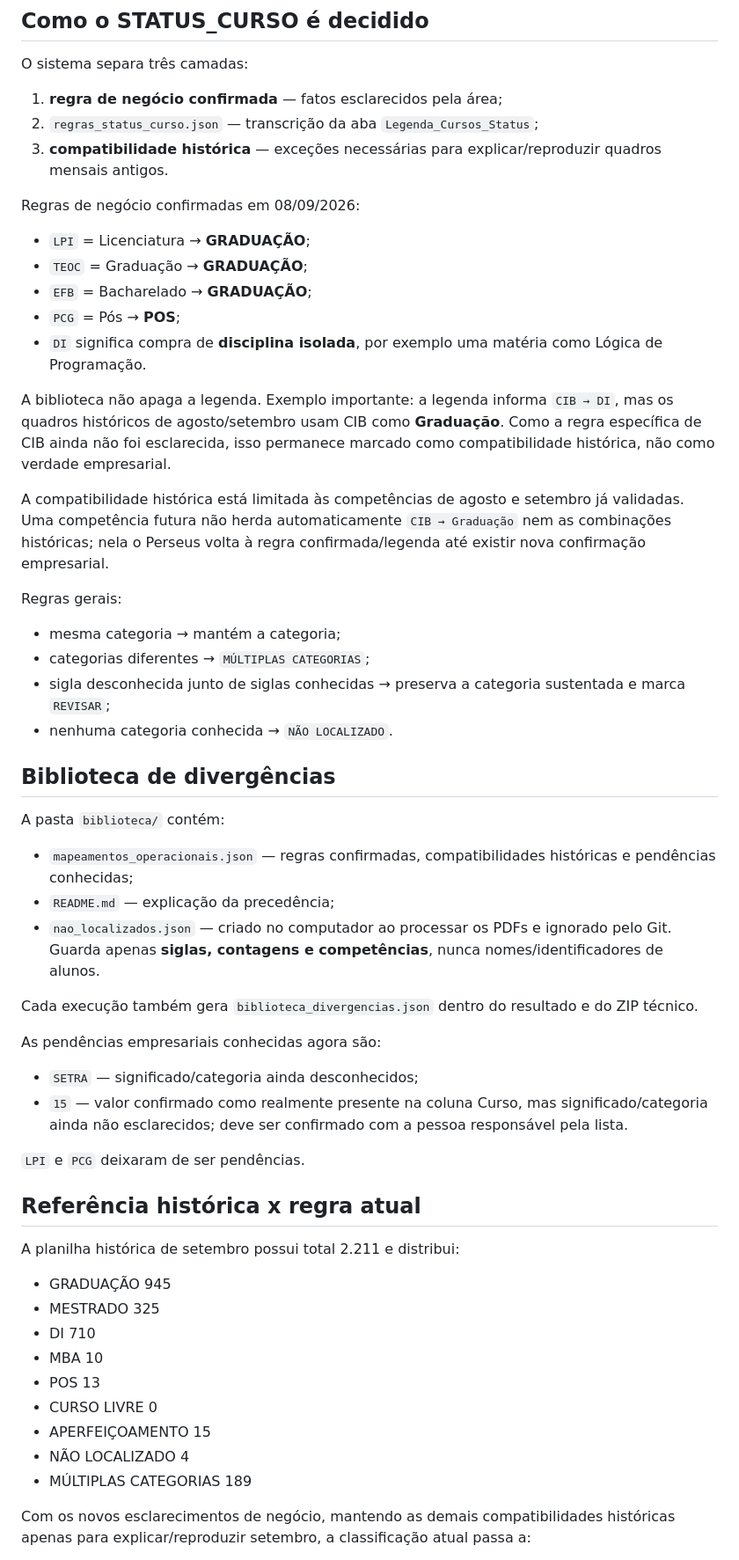
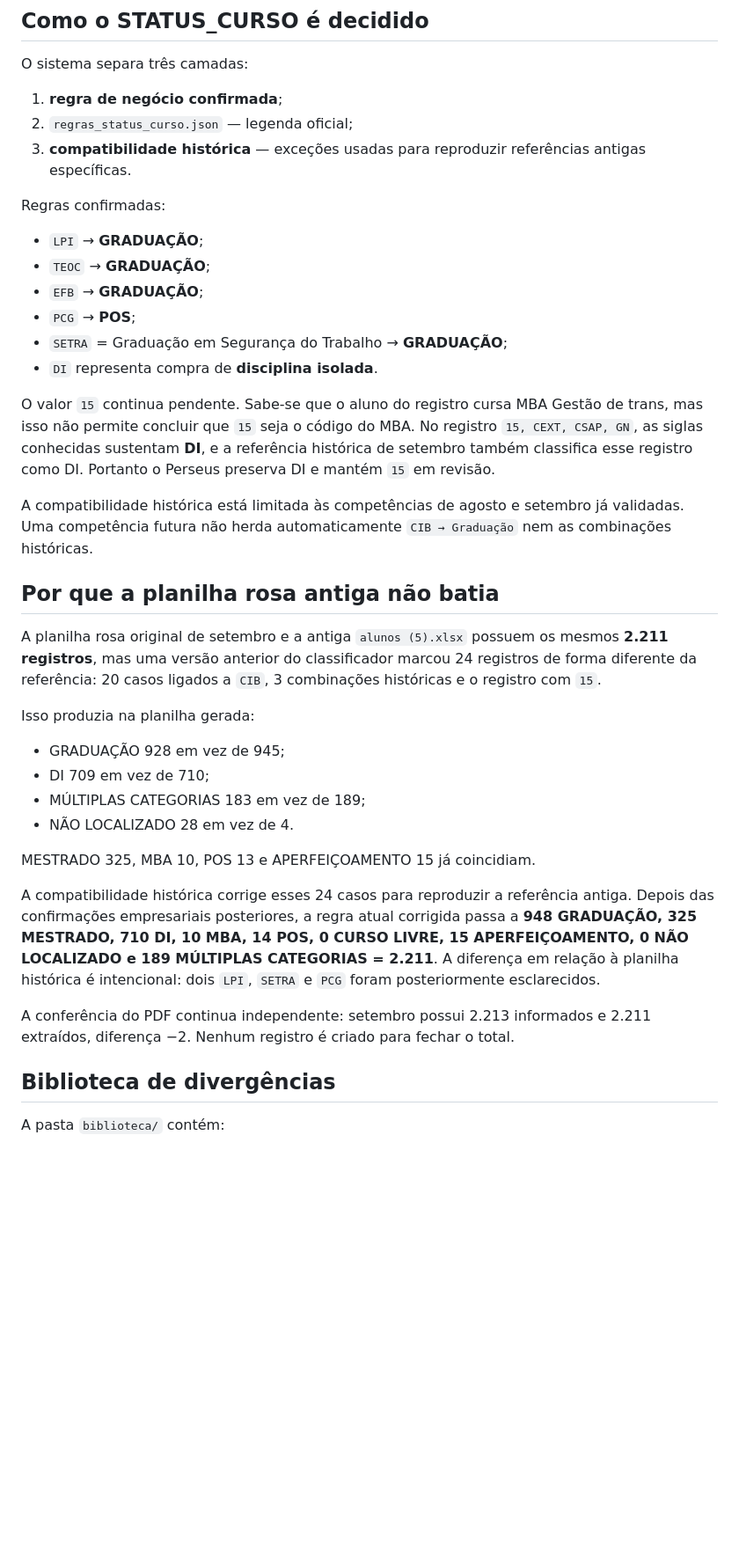
Before and after one commit to luizamoll/perseus-conferencia, a Markdown page: README.md, the part around one of its changes. Shown at 88% size. Drawn GitHub-style; blank space fills up the shorter version.

Commit message:
Explica divergência da planilha rosa e novas regras confirmadas

```diff
--- a/README.md
+++ b/README.md
@@ -12,59 +12,41 @@ A interface mostra os totais do documento, o quadro colorido da referência, a *
 
 O sistema separa três camadas:
 
-1. **regra de negócio confirmada** — fatos esclarecidos pela área;
-2. `regras_status_curso.json` — transcrição da aba `Legenda_Cursos_Status`;
-3. **compatibilidade histórica** — exceções necessárias para explicar/reproduzir quadros mensais antigos.
+1. **regra de negócio confirmada**;
+2. `regras_status_curso.json` — legenda oficial;
+3. **compatibilidade histórica** — exceções usadas para reproduzir referências antigas específicas.
 
-Regras de negócio confirmadas em 08/09/2026:
+Regras confirmadas:
 
-- `LPI` = Licenciatura → **GRADUAÇÃO**;
-- `TEOC` = Graduação → **GRADUAÇÃO**;
-- `EFB` = Bacharelado → **GRADUAÇÃO**;
-- `PCG` = Pós → **POS**;
-- `DI` significa compra de **disciplina isolada**, por exemplo uma matéria como Lógica de Programação.
+- `LPI` → **GRADUAÇÃO**;
+- `TEOC` → **GRADUAÇÃO**;
+- `EFB` → **GRADUAÇÃO**;
+- `PCG` → **POS**;
+- `SETRA` = Graduação em Segurança do Trabalho → **GRADUAÇÃO**;
+- `DI` representa compra de **disciplina isolada**.
 
-A biblioteca não apaga a legenda. Exemplo importante: a legenda informa `CIB → DI`, mas os quadros históricos de agosto/setembro usam CIB como **Graduação**. Como a regra específica de CIB ainda não foi esclarecida, isso permanece marcado como compatibilidade histórica, não como verdade empresarial.
+O valor `15` continua pendente. Sabe-se que o aluno do registro cursa MBA Gestão de trans, mas isso não permite concluir que `15` seja o código do MBA. No registro `15, CEXT, CSAP, GN`, as siglas conhecidas sustentam **DI**, e a referência histórica de setembro também classifica esse registro como DI. Portanto o Perseus preserva DI e mantém `15` em revisão.
 
-A compatibilidade histórica está limitada às competências de agosto e setembro já validadas. Uma competência futura não herda automaticamente `CIB → Graduação` nem as combinações históricas; nela o Perseus volta à regra confirmada/legenda até existir nova confirmação empresarial.
+A compatibilidade histórica está limitada às competências de agosto e setembro já validadas. Uma competência futura não herda automaticamente `CIB → Graduação` nem as combinações históricas.
 
-Regras gerais:
+## Por que a planilha rosa antiga não batia
 
-- mesma categoria → mantém a categoria;
-- categorias diferentes → `MÚLTIPLAS CATEGORIAS`;
-- sigla desconhecida junto de siglas conhecidas → preserva a categoria sustentada e marca `REVISAR`;
-- nenhuma categoria conhecida → `NÃO LOCALIZADO`.
+A planilha rosa original de setembro e a antiga `alunos (5).xlsx` possuem os mesmos **2.211 registros**, mas uma versão anterior do classificador marcou 24 registros de forma diferente da referência: 20 casos ligados a `CIB`, 3 combinações históricas e o registro com `15`.
+
+Isso produzia na planilha gerada:
+
+- GRADUAÇÃO 928 em vez de 945;
+- DI 709 em vez de 710;
+- MÚLTIPLAS CATEGORIAS 183 em vez de 189;
+- NÃO LOCALIZADO 28 em vez de 4.
+
+MESTRADO 325, MBA 10, POS 13 e APERFEIÇOAMENTO 15 já coincidiam.
+
+A compatibilidade histórica corrige esses 24 casos para reproduzir a referência antiga. Depois das confirmações empresariais posteriores, a regra atual corrigida passa a **948 GRADUAÇÃO, 325 MESTRADO, 710 DI, 10 MBA, 14 POS, 0 CURSO LIVRE, 15 APERFEIÇOAMENTO, 0 NÃO LOCALIZADO e 189 MÚLTIPLAS CATEGORIAS = 2.211**. A diferença em relação à planilha histórica é intencional: dois `LPI`, `SETRA` e `PCG` foram posteriormente esclarecidos.
+
+A conferência do PDF continua independente: setembro possui 2.213 informados e 2.211 extraídos, diferença −2. Nenhum registro é criado para fechar o total.
 
 ## Biblioteca de divergências
 
 A pasta `biblioteca/` contém:
 
-- `mapeamentos_operacionais.json` — regras confirmadas, compatibilidades históricas e pendências conhecidas;
-- `README.md` — explicação da precedência;
-- `nao_localizados.json` — criado no computador ao processar os PDFs e ignorado pelo Git. Guarda apenas **siglas, contagens e competências**, nunca nomes/identificadores de alunos.
-
-Cada execução também gera `biblioteca_divergencias.json` dentro do resultado e do ZIP técnico.
-
-As pendências empresariais conhecidas agora são:
-
-- `SETRA` — significado/categoria ainda desconhecidos;
-- `15` — valor confirmado como realmente presente na coluna Curso, mas significado/categoria ainda não esclarecidos; deve ser confirmado com a pessoa responsável pela lista.
-
-`LPI` e `PCG` deixaram de ser pendências.
-
-## Referência histórica x regra atual
-
-A planilha histórica de setembro possui total 2.211 e distribui:
-
-- GRADUAÇÃO 945
-- MESTRADO 325
-- DI 710
-- MBA 10
-- POS 13
-- CURSO LIVRE 0
-- APERFEIÇOAMENTO 15
-- NÃO LOCALIZADO 4
-- MÚLTIPLAS CATEGORIAS 189
-
-Com os novos esclarecimentos de negócio, mantendo as demais compatibilidades históricas apenas para explicar/reproduzir setembro, a classificação atual passa a:
-
```
Also changed, not shown: other parts of README.md (+4 -19 lines).
